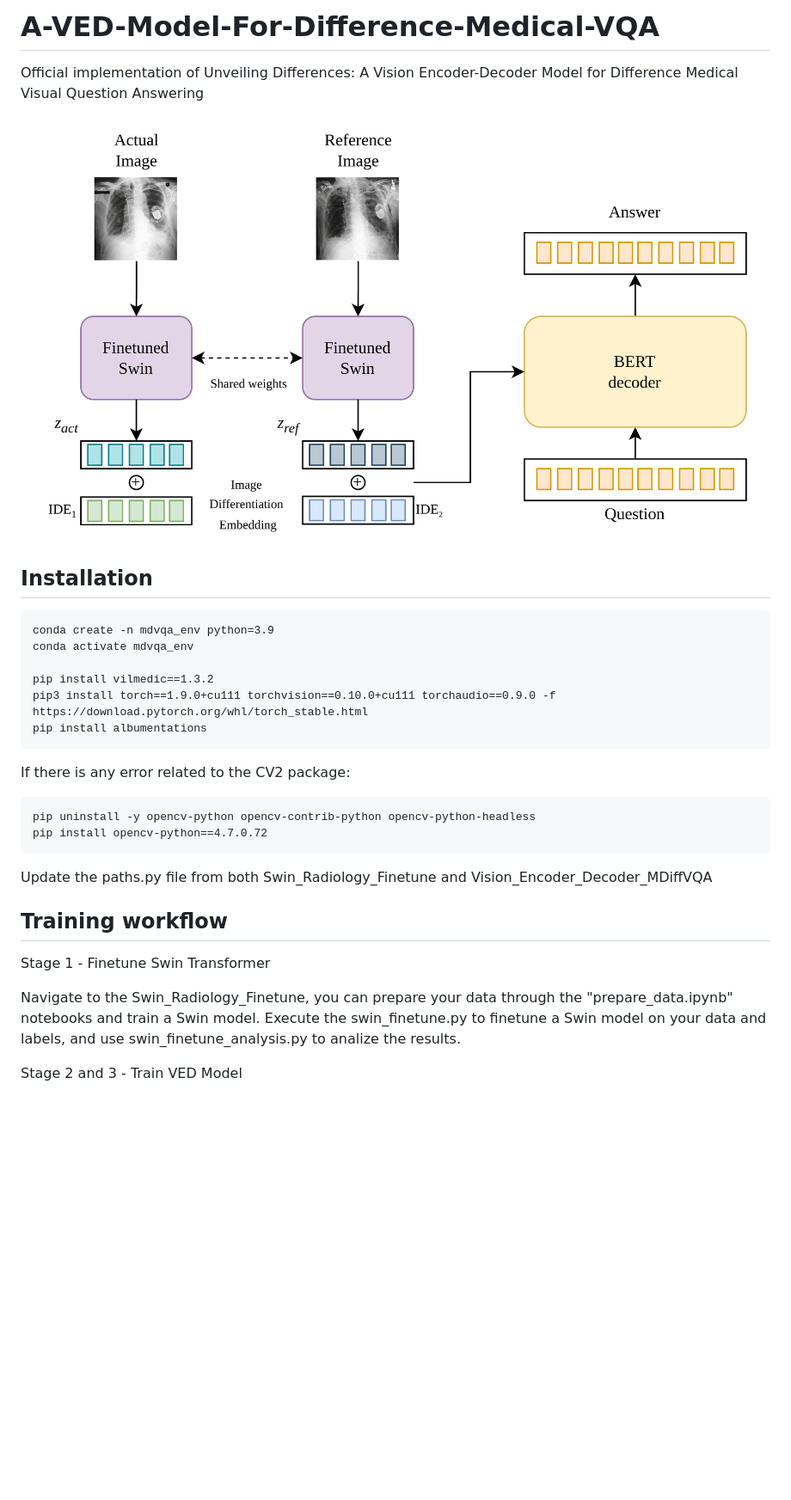
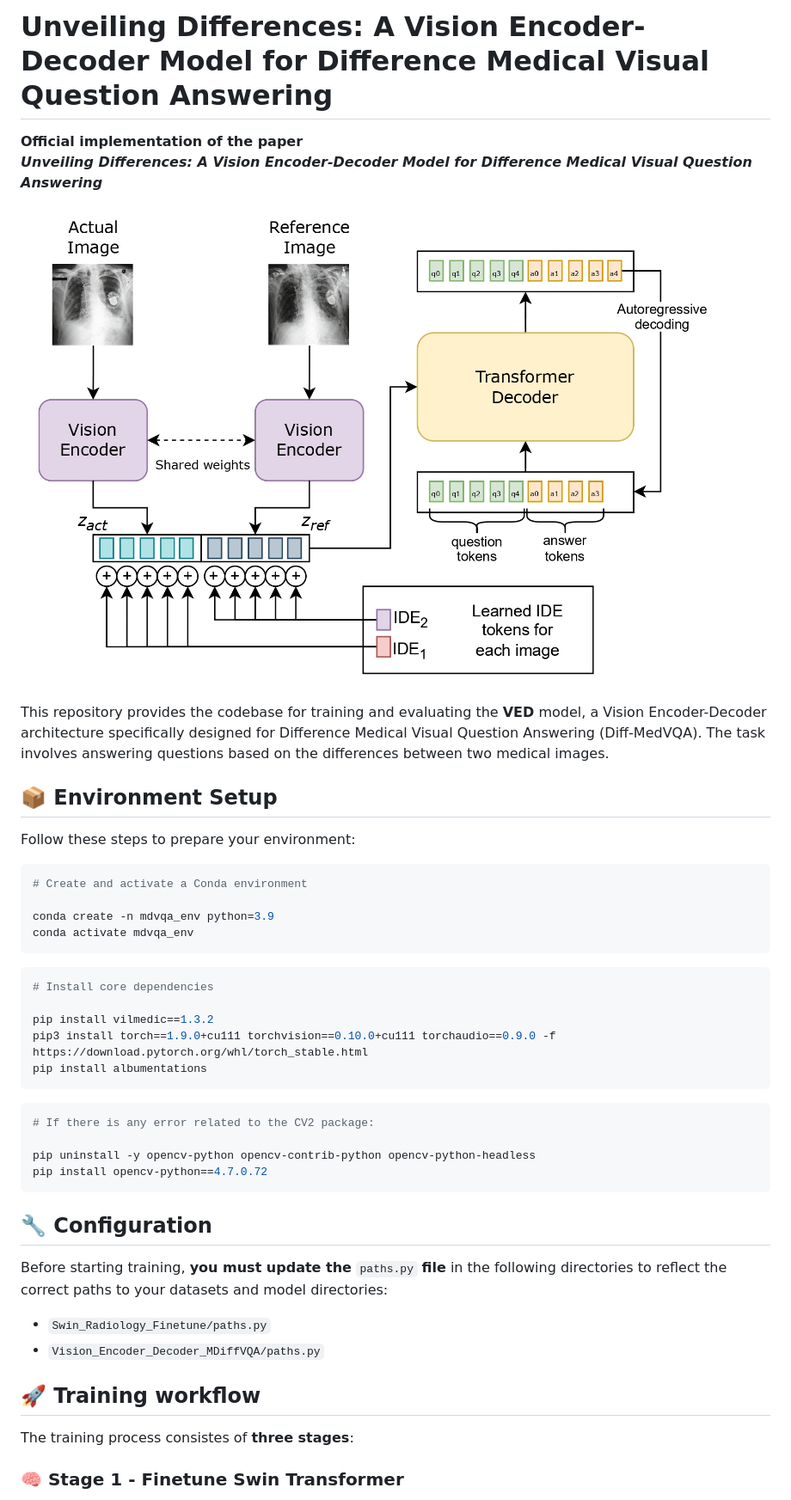
Before and after one commit to ljmtendero/A-VED-Model-For-Difference-Medical-VQA, a Markdown page: README.md, the part around the change printed below. Shown: that part at 86% size. GitHub-like rendering; pictures changed too: figures/MODELARQUITECTURE.png (deleted), figures/architecture.png (added); blank space fills up the shorter version.

Commit message:
Rehecho el readme para que sea más claro y cambiada la foto de la arquitectura

````diff
--- a/README.md
+++ b/README.md
@@ -1,33 +1,48 @@
-# A-VED-Model-For-Difference-Medical-VQA
+# Unveiling Differences: A Vision Encoder-Decoder Model for Difference Medical Visual Question Answering
 
-Official implementation of Unveiling Differences: A Vision Encoder-Decoder Model for Difference Medical Visual Question Answering
+**Official implementation of the paper**
+**_Unveiling Differences: A Vision Encoder-Decoder Model for Difference Medical Visual Question Answering_**
 
-![Model Architecture](figures/MODELARQUITECTURE.png)
+![Model Architecture](figures/architecture.png)
 
-## Installation
+This repository provides the codebase for training and evaluating the **VED** model, a Vision Encoder-Decoder architecture specifically designed for Difference Medical Visual Question Answering (Diff-MedVQA). The task involves answering questions based on the differences between two medical images.
 
-```
+## 📦 Environment Setup
+
+Follow these steps to prepare your environment:
+
+```bash
+# Create and activate a Conda environment
+
 conda create -n mdvqa_env python=3.9
 conda activate mdvqa_env
+```
+
+```bash
+# Install core dependencies
 
 pip install vilmedic==1.3.2
 pip3 install torch==1.9.0+cu111 torchvision==0.10.0+cu111 torchaudio==0.9.0 -f https://download.pytorch.org/whl/torch_stable.html
 pip install albumentations
 ```
-If there is any error related to the CV2 package:
-```
+
+```bash
+# If there is any error related to the CV2 package:
+
 pip uninstall -y opencv-python opencv-contrib-python opencv-python-headless
 pip install opencv-python==4.7.0.72
 ```
 
-Update the paths.py file from both Swin_Radiology_Finetune and Vision_Encoder_Decoder_MDiffVQA
+## 🔧 Configuration
 
+Before starting training, **you must update the** `paths.py` **file** in the following directories to reflect the correct paths to your datasets and model directories:
 
-## Training workflow
+- `Swin_Radiology_Finetune/paths.py`
+- `Vision_Encoder_Decoder_MDiffVQA/paths.py`
 
-Stage 1 - Finetune Swin Transformer
+## 🚀 Training workflow
 
-Navigate to the Swin_Radiology_Finetune, you can prepare your data through the "prepare_data.ipynb" notebooks and train a Swin model. Execute the swin_finetune.py to finetune a Swin model on your data and labels, and use swin_finetune_analysis.py to analize the results.
+The training process consistes of **three stages**:
 
-Stage 2 and 3 - Train VED Model
+### 🧠 Stage 1 - Finetune Swin Transformer
 
````
Also changed, not shown: other parts of README.md (+34 -1 lines).
